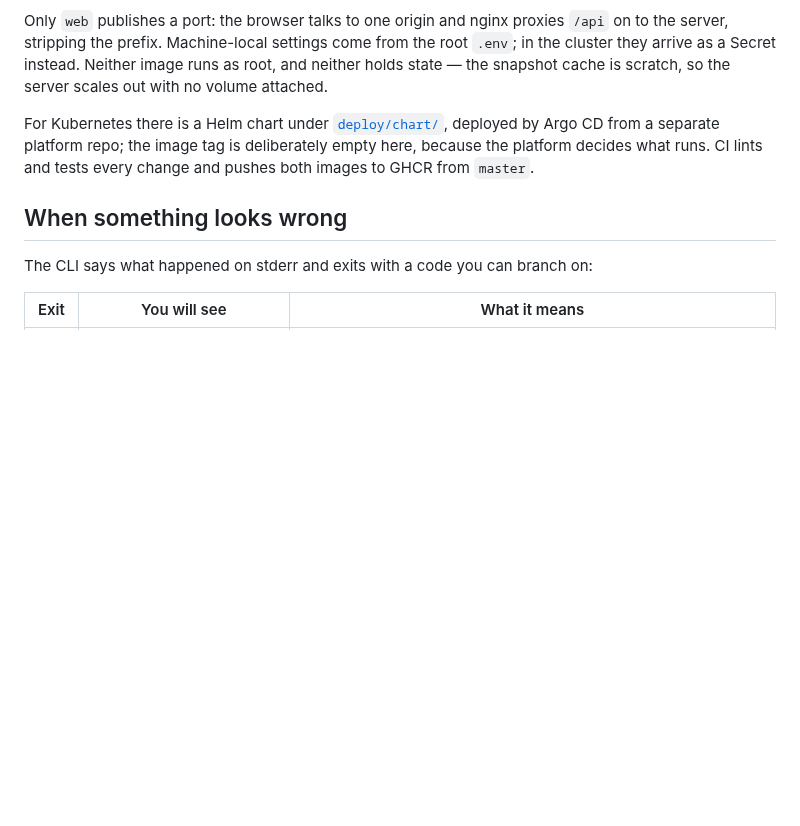
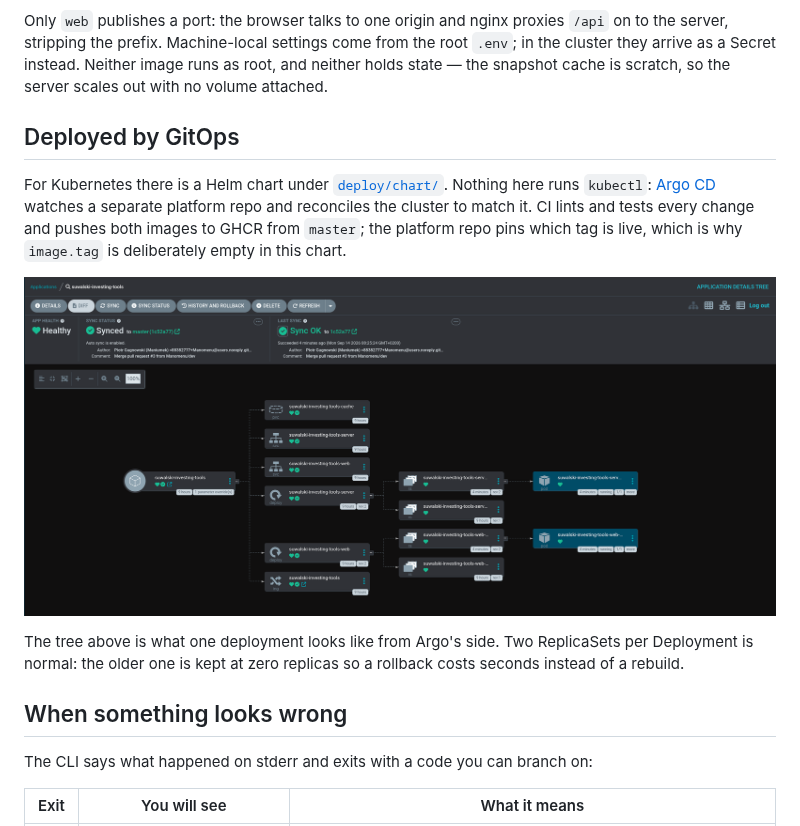
Before and after one commit to Manomenu/suwalski-investing-tools, a Markdown page: README.md, the part around the change. GitHub-like rendering; pictures changed too: docs/images/argocd-application-tree.png (added); blank space fills up the shorter version.

Commit message:
[docs] added argo cd application tree screenshot and a gitops section in readme
Co-Authored-By: Claude Opus 5 <noreply@anthropic.com>

```diff
--- a/README.md
+++ b/README.md
@@ -223,10 +223,19 @@ the server, stripping the prefix. Machine-local settings come from the root `.en
 cluster they arrive as a Secret instead. Neither image runs as root, and neither holds
 state — the snapshot cache is scratch, so the server scales out with no volume attached.
 
-For Kubernetes there is a Helm chart under [`deploy/chart/`](deploy/chart), deployed by Argo
-CD from a separate platform repo; the image tag is deliberately empty here, because the
-platform decides what runs. CI lints and tests every change and pushes both images to GHCR
-from `master`.
+## Deployed by GitOps
+
+For Kubernetes there is a Helm chart under [`deploy/chart/`](deploy/chart). Nothing here
+runs `kubectl`: [Argo CD](https://argo-cd.readthedocs.io/) watches a separate platform repo
+and reconciles the cluster to match it. CI lints and tests every change and pushes both
+images to GHCR from `master`; the platform repo pins which tag is live, which is why
+`image.tag` is deliberately empty in this chart.
+
+![Argo CD showing the application tree — Ingress, two Services, two Deployments and the cache volume, all Healthy and Synced](docs/images/argocd-application-tree.png)
+
+The tree above is what one deployment looks like from Argo's side. Two ReplicaSets per
+Deployment is normal: the older one is kept at zero replicas so a rollback costs seconds
+instead of a rebuild.
 
 ## When something looks wrong
 
```
